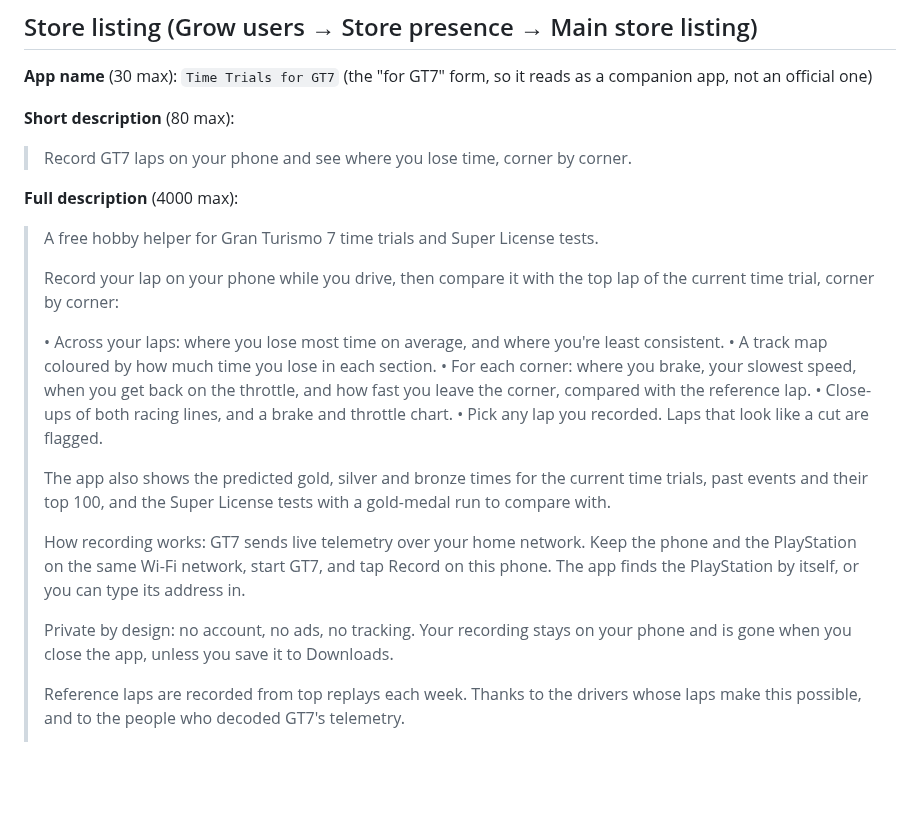
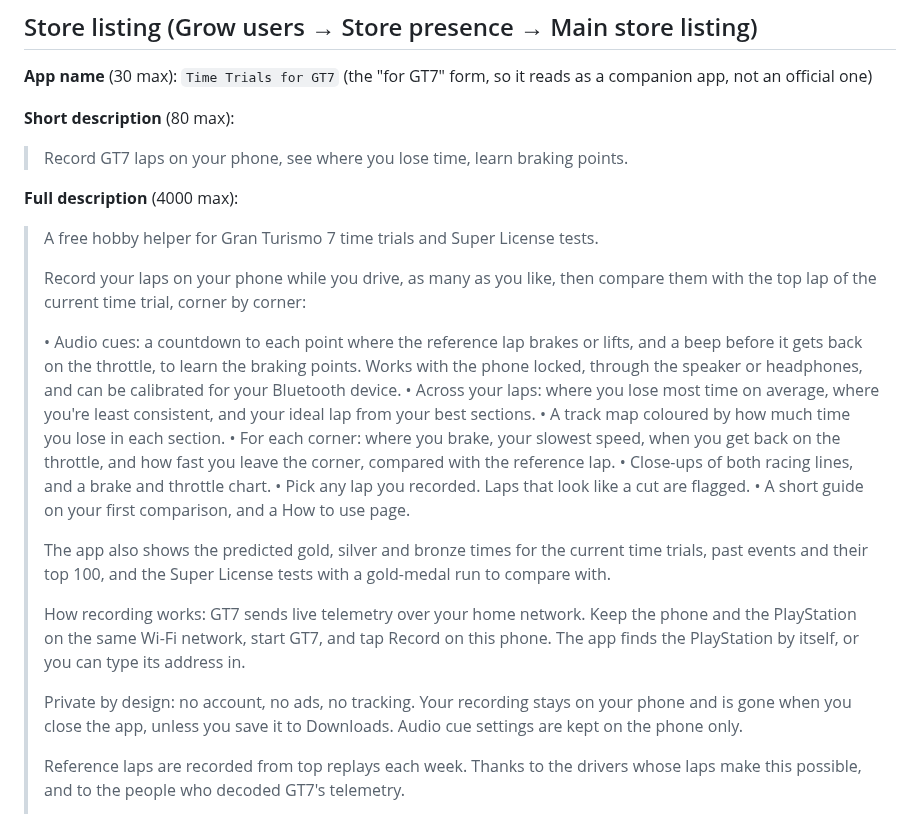
Before and after one commit to gt7-timetrials/gt7-timetrials.github.io, a Markdown page: docs/play-listing.md, the part around the change. GitHub-like rendering; blank space fills up the shorter version.

Commit message:
Play listing: audio cues, many laps, across your laps, the guide
Co-Authored-By: Claude Opus 5.5 <noreply@anthropic.com>
Claude-Session: https://claude.ai/code/session_019VPhqUb8CvhbbqWw2Es8kT

```diff
--- a/docs/play-listing.md
+++ b/docs/play-listing.md
@@ -8,21 +8,26 @@ Everything to paste into the Play Console, and how to answer its forms. Images a
 
 **Short description** (80 max):
 
-> Record GT7 laps on your phone and see where you lose time, corner by corner.
+> Record GT7 laps on your phone, see where you lose time, learn braking points.
 
 **Full description** (4000 max):
 
 > A free hobby helper for Gran Turismo 7 time trials and Super License tests.
 >
-> Record your lap on your phone while you drive, then compare it with the top lap of the current time trial,
-> corner by corner:
+> Record your laps on your phone while you drive, as many as you like, then compare them with the top lap of the
+> current time trial, corner by corner:
 >
-> • Across your laps: where you lose most time on average, and where you're least consistent.
+> • Audio cues: a countdown to each point where the reference lap brakes or lifts, and a beep before it gets back on
+>   the throttle, to learn the braking points. Works with the phone locked, through the speaker or headphones, and
+>   can be calibrated for your Bluetooth device.
+> • Across your laps: where you lose most time on average, where you're least consistent, and your ideal lap from
+>   your best sections.
 > • A track map coloured by how much time you lose in each section.
 > • For each corner: where you brake, your slowest speed, when you get back on the throttle, and how fast you leave
 >   the corner, compared with the reference lap.
 > • Close-ups of both racing lines, and a brake and throttle chart.
 > • Pick any lap you recorded. Laps that look like a cut are flagged.
+> • A short guide on your first comparison, and a How to use page.
 >
 > The app also shows the predicted gold, silver and bronze times for the current time trials, past events and their
 > top 100, and the Super License tests with a gold-medal run to compare with.
@@ -32,7 +37,7 @@ Everything to paste into the Play Console, and how to answer its forms. Images a
 > type its address in.
 >
 > Private by design: no account, no ads, no tracking. Your recording stays on your phone and is gone when you close
-> the app, unless you save it to Downloads.
+> the app, unless you save it to Downloads. Audio cue settings are kept on the phone only.
 >
 > Reference laps are recorded from top replays each week. Thanks to the drivers whose laps make this possible, and to
 > the people who decoded GT7's telemetry.
```
Also changed, not shown: docs/plan.md (+3 -2 lines).
